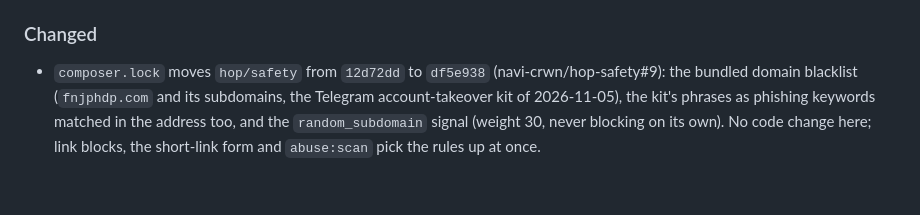
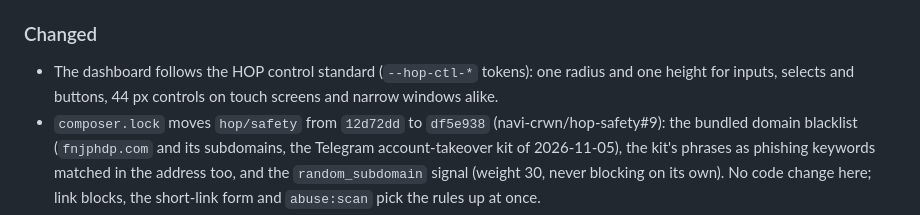
Before and after one commit to navi-crwn/BioHop, a Markdown page: CHANGELOG.md, the part around the change. Rendered like a GitHub page; blank space fills up the shorter version.

Commit message:
Changelog: the control standard on the dashboard

```diff
--- a/CHANGELOG.md
+++ b/CHANGELOG.md
@@ -21,6 +21,7 @@ All notable changes to BioHop are listed here. The format follows [Keep a Change
 - The link picker and the Link library dialog are translated into the nine languages (12 new strings), their buttons are real buttons for the keyboard, results are announced to screen readers, and the spinner stands still with reduced motion. A search sent with an array as `query` is a 422.
 
 ### Changed
+- The dashboard follows the HOP control standard (`--hop-ctl-*` tokens): one radius and one height for inputs, selects and buttons, 44 px controls on touch screens and narrow windows alike.
 - `composer.lock` moves `hop/safety` from `12d72dd` to `df5e938` (navi-crwn/hop-safety#9): the bundled domain blacklist (`fnjphdp.com` and its subdomains, the Telegram account-takeover kit of 2026-11-05), the kit's phrases as phishing keywords matched in the address too, and the `random_subdomain` signal (weight 30, never blocking on its own). No code change here; link blocks, the short-link form and `abuse:scan` pick the rules up at once.
 
 ### Added
```
